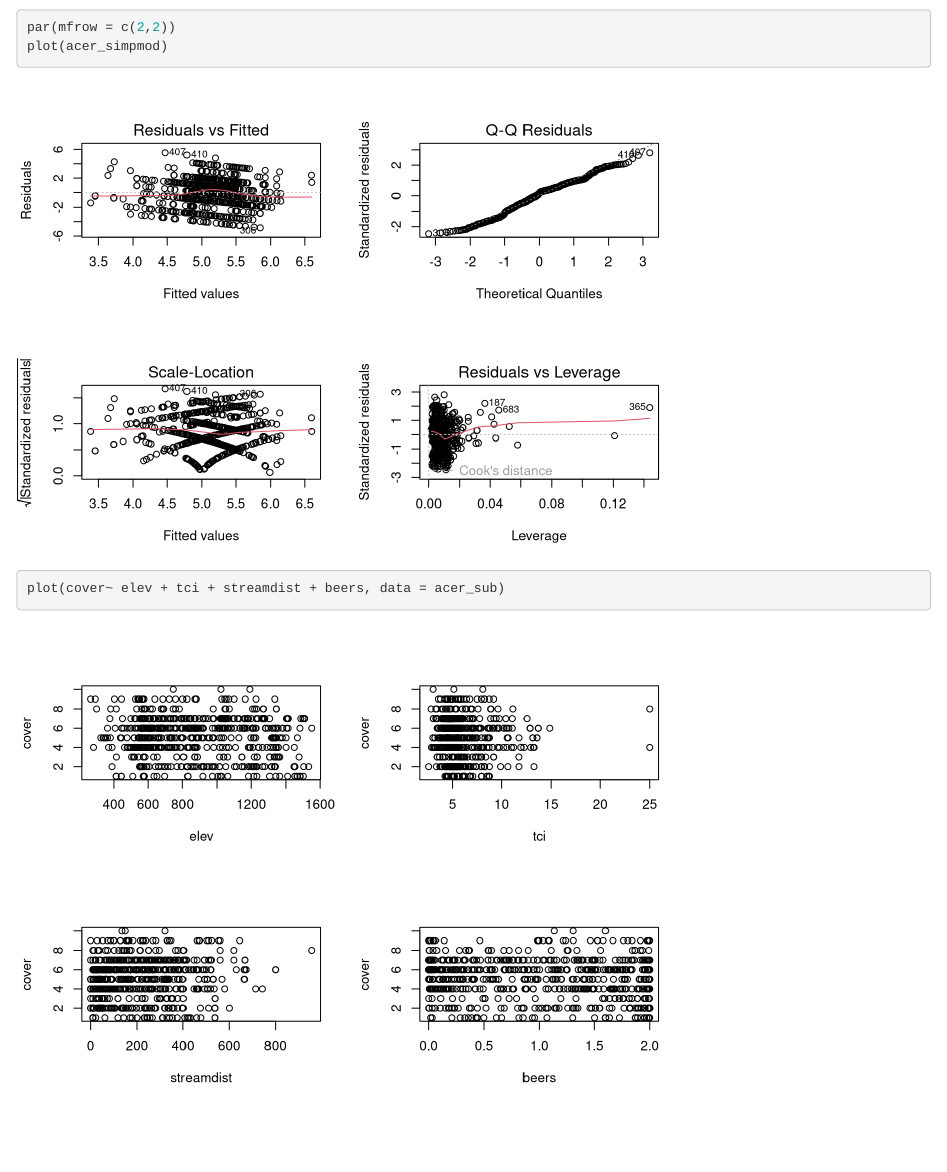
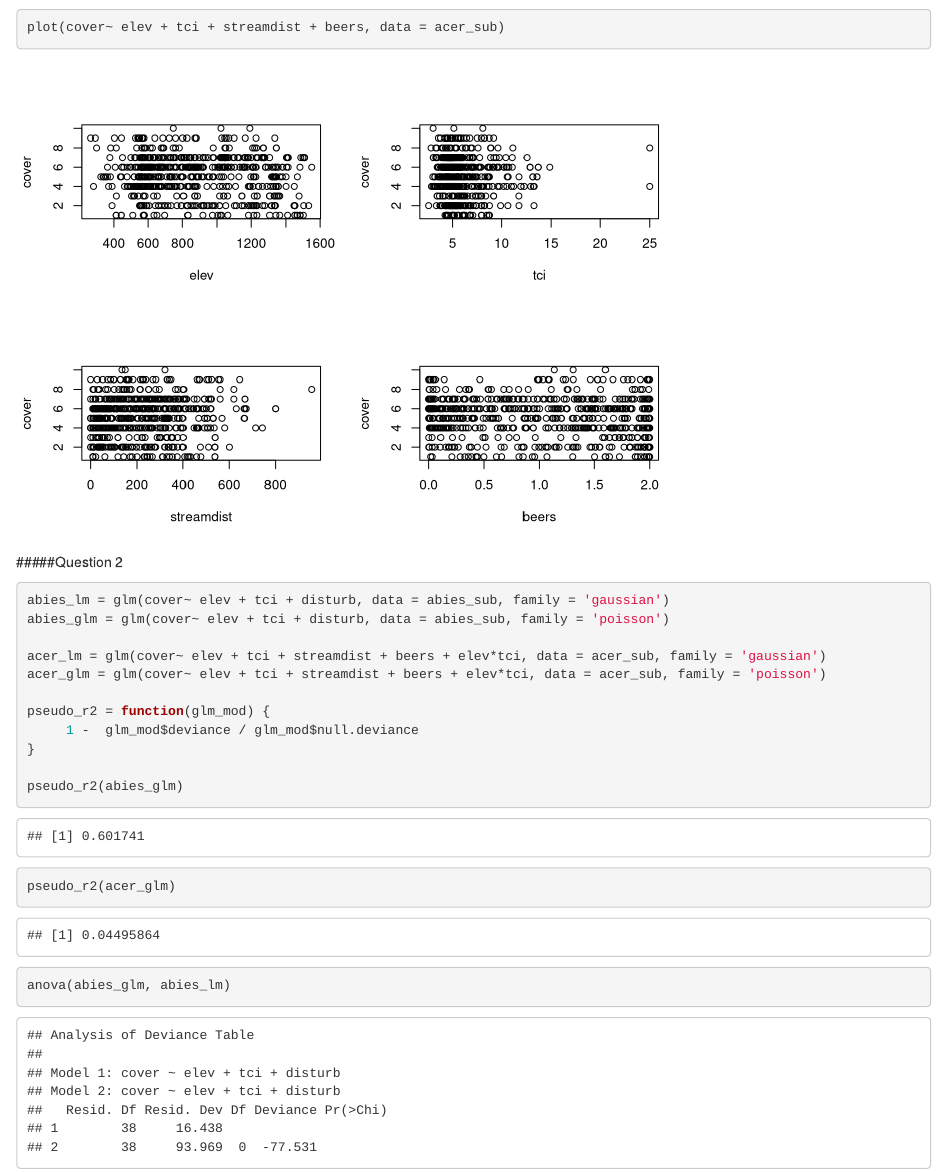
Before and after one commit to raigueljr/QuantMethods-Homework, an R Markdown document (scripts/Univariate_Assignment.Rmd): the page in a window 1100 px wide, from 7040 px down before the commit and from 7600 px down after it. Rendered offline with R 4.5, knitr and Pandoc, with nearby package versions; some code elsewhere in the file could not run offline.

Commit message:
Attempt Question 2

````diff
--- a/scripts/Univariate_Assignment.Rmd
+++ b/scripts/Univariate_Assignment.Rmd
@@ -310,3 +310,24 @@ plot(acer_simpmod)
 
 plot(cover~ elev + tci + streamdist + beers, data = acer_sub)
 ```
+
+
+#####Question 2
+```{r}
+abies_lm = glm(cover~ elev + tci + disturb, data = abies_sub, family = 'gaussian')
+abies_glm = glm(cover~ elev + tci + disturb, data = abies_sub, family = 'poisson')
+
+acer_lm = glm(cover~ elev + tci + streamdist + beers + elev*tci, data = acer_sub, family = 'gaussian')
+acer_glm = glm(cover~ elev + tci + streamdist + beers + elev*tci, data = acer_sub, family = 'poisson')
+
+pseudo_r2 = function(glm_mod) {
+     1 -  glm_mod$deviance / glm_mod$null.deviance
+}
+
+pseudo_r2(abies_glm)
+pseudo_r2(acer_glm)
+```
+
+```{r}
+anova(abies_glm, abies_lm)
+```
````
